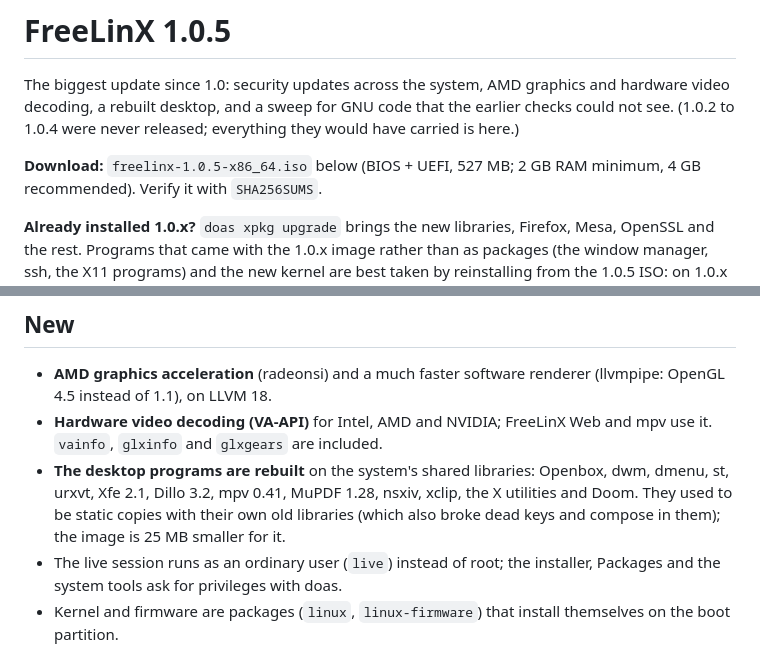
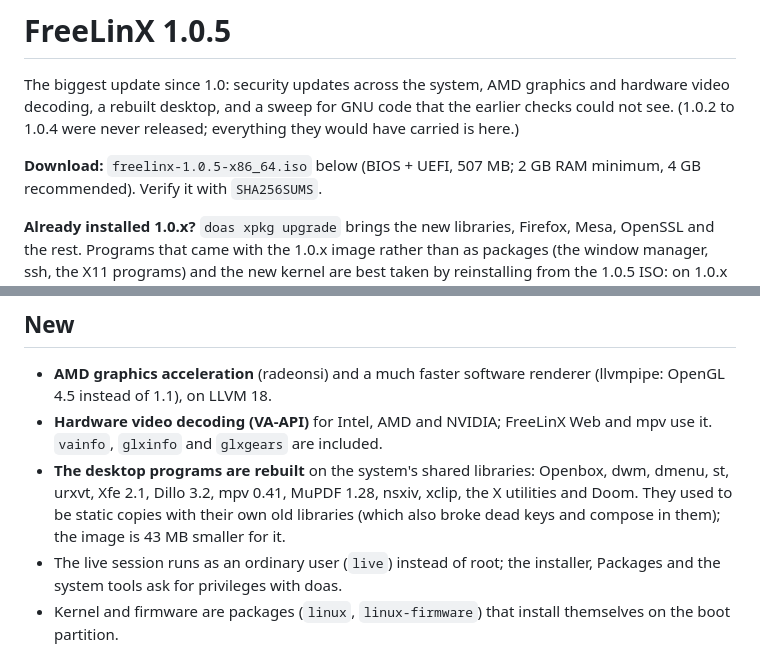
Before and after one commit to FreeLinX/FreeLinX, a Markdown page: RELEASE-NOTES.md, 2 parts joined by grey strips. Drawn GitHub-style.

Commit message:
Release notes: final 1.0.5 ISO size
Co-Authored-By: Claude Opus 5.5 <noreply@anthropic.com>
Claude-Session: https://claude.ai/code/session_01RFVEUzVRo5UbEAccVh4wDU

```diff
--- a/RELEASE-NOTES.md
+++ b/RELEASE-NOTES.md
@@ -5,7 +5,7 @@ graphics and hardware video decoding, a rebuilt desktop, and a sweep for GNU
 code that the earlier checks could not see. (1.0.2 to 1.0.4 were never
 released; everything they would have carried is here.)
 
-**Download:** `freelinx-1.0.5-x86_64.iso` below (BIOS + UEFI, 527 MB; 2 GB
+**Download:** `freelinx-1.0.5-x86_64.iso` below (BIOS + UEFI, 507 MB; 2 GB
 RAM minimum, 4 GB recommended). Verify it with `SHA256SUMS`.
 
 **Already installed 1.0.x?** `doas xpkg upgrade` brings the new libraries,
@@ -39,7 +39,7 @@ installs `/bin` is not kept on the disk.
   Openbox, dwm, dmenu, st, urxvt, Xfe 2.1, Dillo 3.2, mpv 0.41, MuPDF 1.28,
   nsxiv, xclip, the X utilities and Doom. They used to be static copies with
   their own old libraries (which also broke dead keys and compose in them);
-  the image is 25 MB smaller for it.
+  the image is 43 MB smaller for it.
 - The live session runs as an ordinary user (`live`) instead of root; the
   installer, Packages and the system tools ask for privileges with doas.
 - Kernel and firmware are packages (`linux`, `linux-firmware`) that install
```
